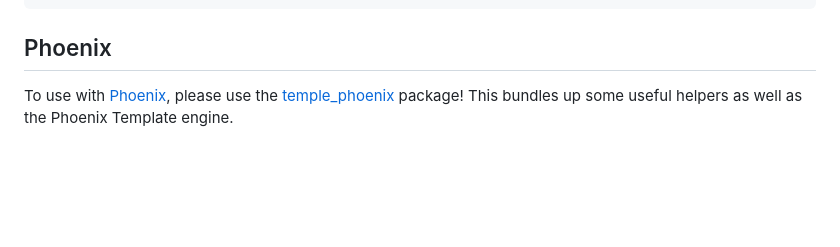
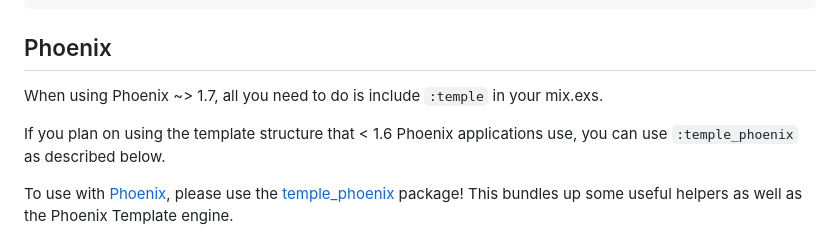
Before and after one commit to mhanberg/temple, a Markdown page: README.md, the part around the change. Rendered like a GitHub page; blank space fills up the shorter version.

Commit message:
chore: update README.md

```diff
--- a/README.md
+++ b/README.md
@@ -145,6 +145,10 @@ To include Temple's formatter configuration, add `:temple` to your `.formatter.e
 
 ## Phoenix
 
+When using Phoenix ~> 1.7, all you need to do is include `:temple` in your mix.exs.
+
+If you plan on using the template structure that < 1.6 Phoenix applications use, you can use `:temple_phoenix` as described below.
+
 To use with [Phoenix](https://github.com/phoenixframework/phoenix), please use the [temple_phoenix](https://github.com/mhanberg/temple_phoenix) package! This bundles up some useful helpers as well as the Phoenix Template engine.
 
 ## Related
```
